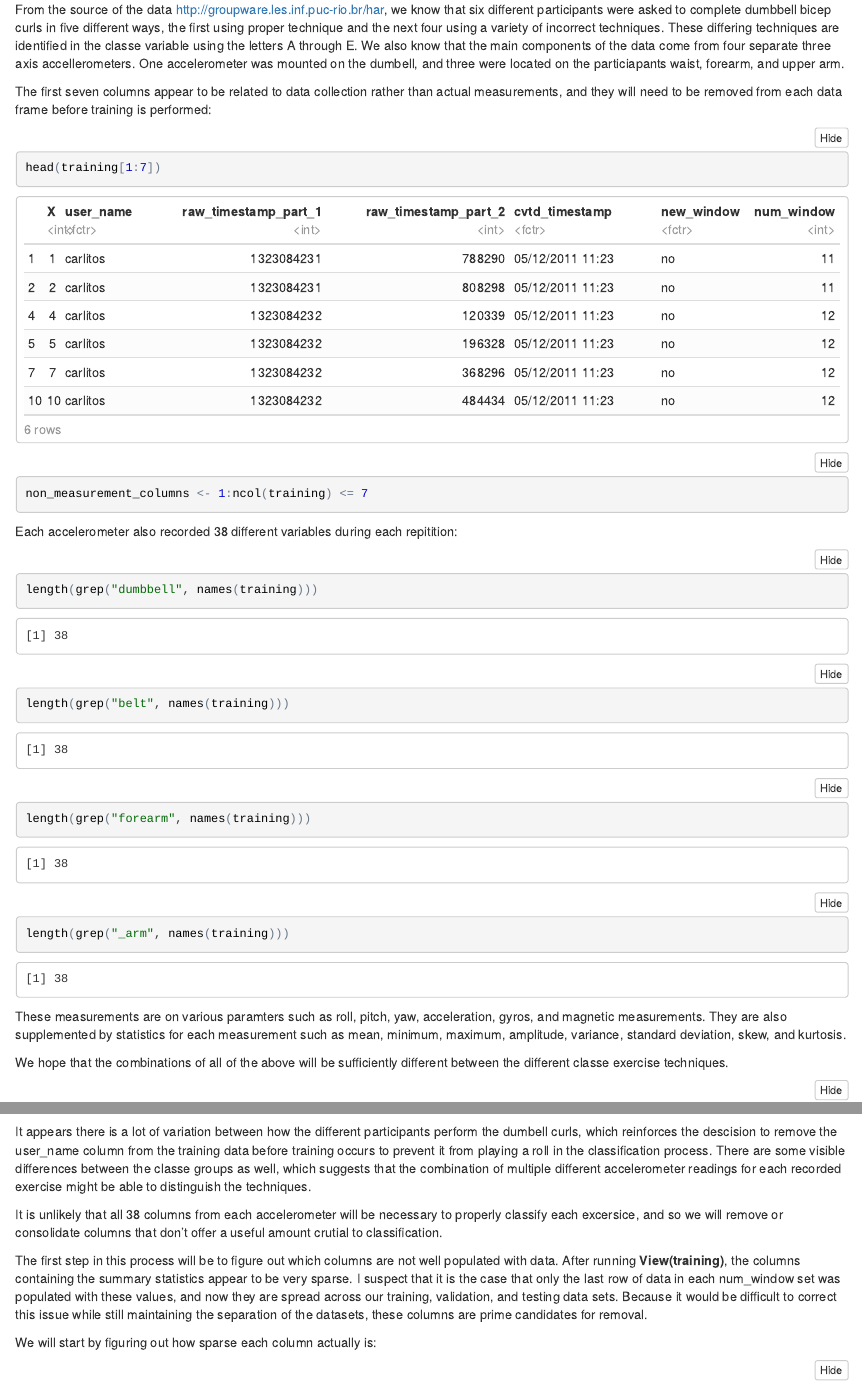
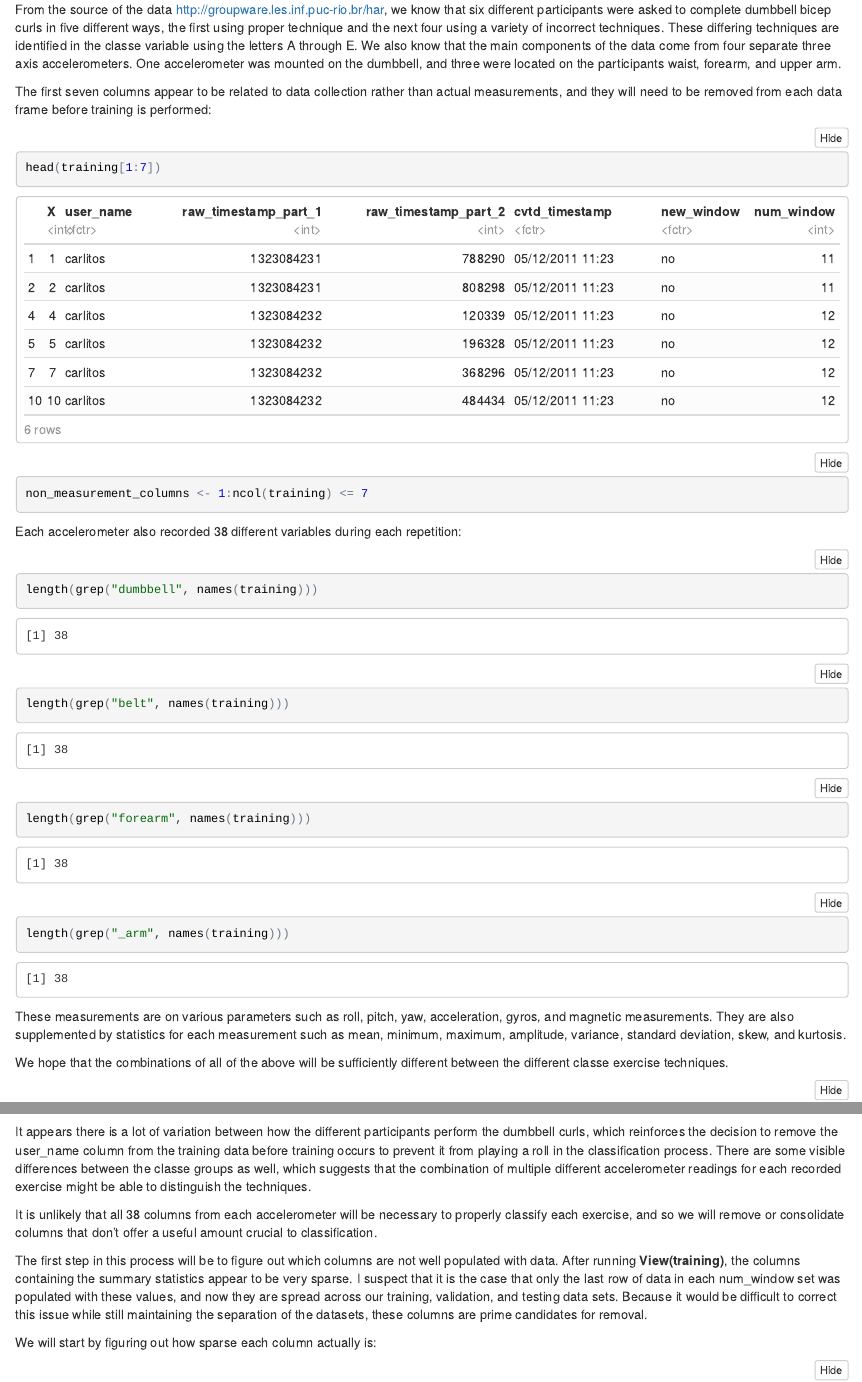
Before and after one commit to evjrob/practical-machine-learning-project, an R Markdown document (practical-machine-learning.Rmd): the page in a window 1100 px wide, from 1480 px down, and a second part further down, joined at a grey line. The pictures show the output file practical-machine-learning.nb.html that the author committed with the source, opened offline.

Commit message:
Fixed typos

````diff
--- a/practical-machine-learning.Rmd
+++ b/practical-machine-learning.Rmd
@@ -31,7 +31,7 @@ It looks like there are a large number of rows of data to be used for training a
 names(training)
 ```
 
-From the source of the data <http://groupware.les.inf.puc-rio.br/har>, we know that six different participants were asked to complete dumbbell bicep curls in five different ways, the first using proper technique and the next four using a variety of incorrect techniques. These differing techniques are identified in the classe variable using the letters A through E. We also know that the main components of the data come from four separate three axis accellerometers. One accelerometer was mounted on the dumbell, and three were located on the particiapants waist, forearm, and upper arm.
+From the source of the data <http://groupware.les.inf.puc-rio.br/har>, we know that six different participants were asked to complete dumbbell bicep curls in five different ways, the first using proper technique and the next four using a variety of incorrect techniques. These differing techniques are identified in the classe variable using the letters A through E. We also know that the main components of the data come from four separate three axis accelerometers. One accelerometer was mounted on the dumbbell, and three were located on the participants waist, forearm, and upper arm.
 
 The first seven columns appear to be related to data collection rather than actual measurements, and they will need to be removed from each data frame before training is performed:
 ```{r}
@@ -43,7 +43,7 @@ non_measurement_columns <- 1:ncol(training) <= 7
 ```
 
 
-Each accelerometer also recorded 38 different variables during each repitition:
+Each accelerometer also recorded 38 different variables during each repetition:
 ```{r}
 length(grep("dumbbell", names(training)))
 length(grep("belt", names(training)))
@@ -51,7 +51,7 @@ length(grep("forearm", names(training)))
 length(grep("_arm", names(training)))
 ```
 
-These measurements are on various paramters such as roll, pitch, yaw, acceleration, gyros, and magnetic measurements. They are also supplemented by statistics for each measurement such as mean, minimum, maximum, amplitude, variance, standard deviation, skew, and kurtosis.
+These measurements are on various parameters such as roll, pitch, yaw, acceleration, gyros, and magnetic measurements. They are also supplemented by statistics for each measurement such as mean, minimum, maximum, amplitude, variance, standard deviation, skew, and kurtosis.
 
 We hope that the combinations of all of the above will be sufficiently different between the different classe exercise techniques.
 
@@ -69,9 +69,9 @@ ggplot(training) + geom_point(aes(x = X, y = pitch_dumbbell, colour = classe), a
 ggplot(training) + geom_point(aes(x = X, y = accel_dumbbell_y, colour = classe), alpha = 0.2) + facet_wrap("user_name")
 ```
 
-It appears there is a lot of variation between how the different participants perform the dumbell curls, which reinforces the descision to remove the user_name column from the training data before training occurs to prevent it from playing a roll in the classification process. There are some visible differences between the classe groups as well, which suggests that the combination of multiple different accelerometer readings for each recorded exercise might be able to distinguish the techniques.
+It appears there is a lot of variation between how the different participants perform the dumbbell curls, which reinforces the decision to remove the user_name column from the training data before training occurs to prevent it from playing a roll in the classification process. There are some visible differences between the classe groups as well, which suggests that the combination of multiple different accelerometer readings for each recorded exercise might be able to distinguish the techniques.
 
-It is unlikely that all 38 columns from each accelerometer will be necessary to properly classify each excersice, and so we will remove or consolidate columns that don't offer a useful amount crutial to classification.
+It is unlikely that all 38 columns from each accelerometer will be necessary to properly classify each exercise, and so we will remove or consolidate columns that don't offer a useful amount crucial to classification.
 
 The first step in this process will be to figure out which columns are not well populated with data. After running **View(training)**, the columns containing the summary statistics appear to be very sparse. I suspect that it is the case that only the last row of data in each num_window set was populated with these values, and now they are spread across our training, validation, and testing data sets. Because it would be difficult to correct this issue while still maintaining the separation of the datasets, these columns are prime candidates for removal.
 
````
Also changed, not shown: practical-machine-learning.nb.html.
